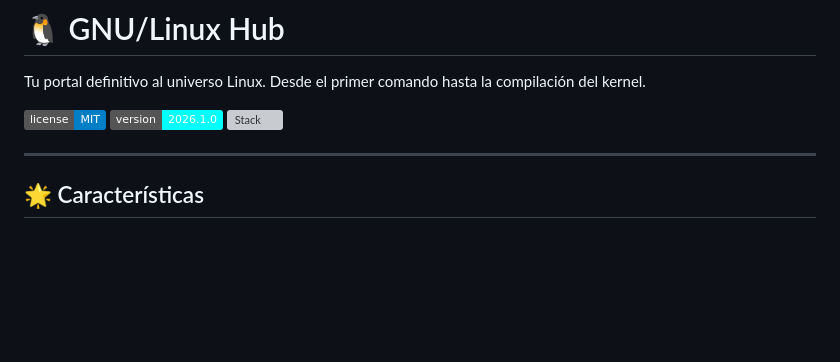
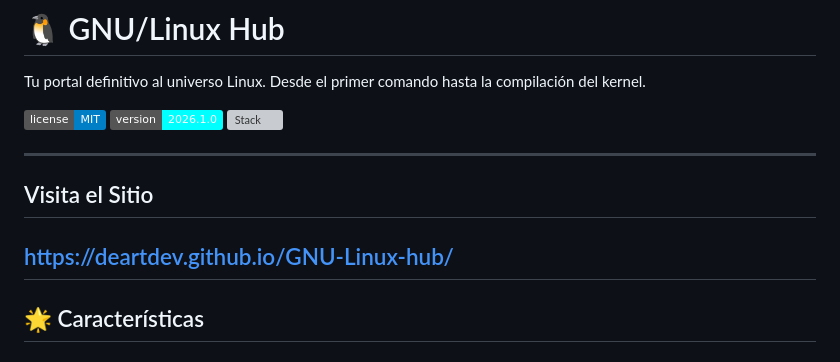
Before and after one commit to DeartDev/GNU-Linux-hub, a Markdown page: README.md, the part around the change. Rendered like a GitHub page; badges without logos; blank space fills up the shorter version; grey boxes are pictures that could not be loaded.

```diff
--- a/README.md
+++ b/README.md
@@ -6,6 +6,9 @@ Tu portal definitivo al universo Linux. Desde el primer comando hasta la compila
 [![Version](https://img.shields.io/badge/version-2026.1.0-00ffff)]()
 [![Stack](https://img.shields.io/badge/stack-HTML%20%2F%20CSS%20%2F%20JS-orange)]()
 
+---
+## Visita el Sitio
+https://deartdev.github.io/GNU-Linux-hub/
 ---
 
 ## 🌟 Características
```
